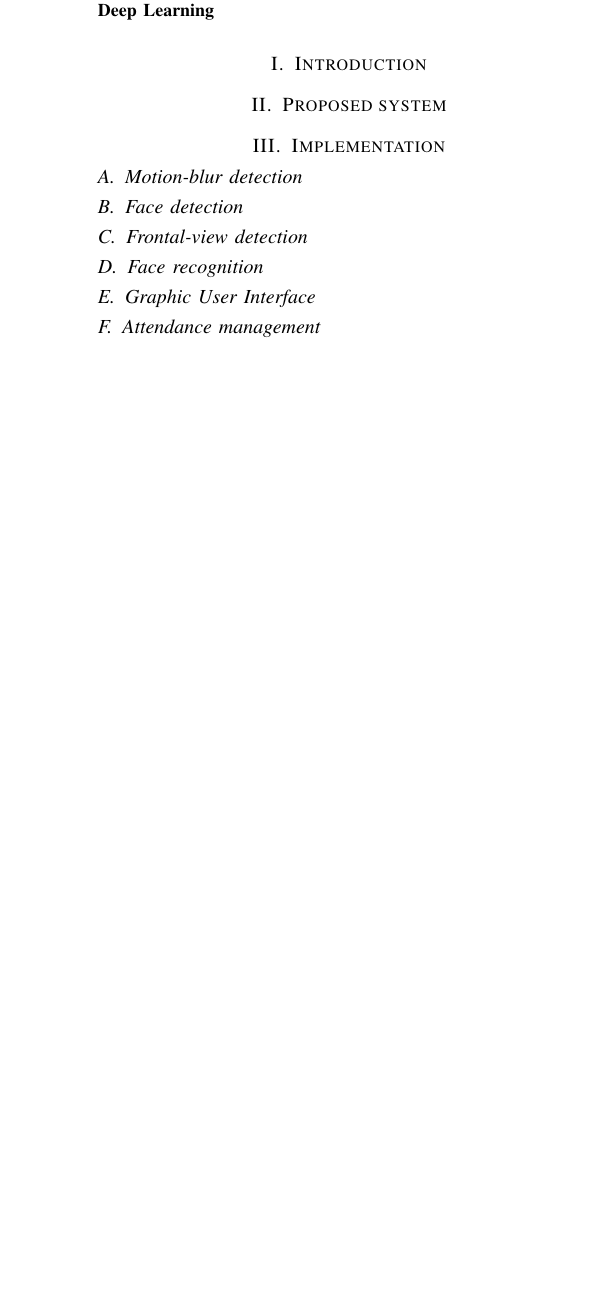
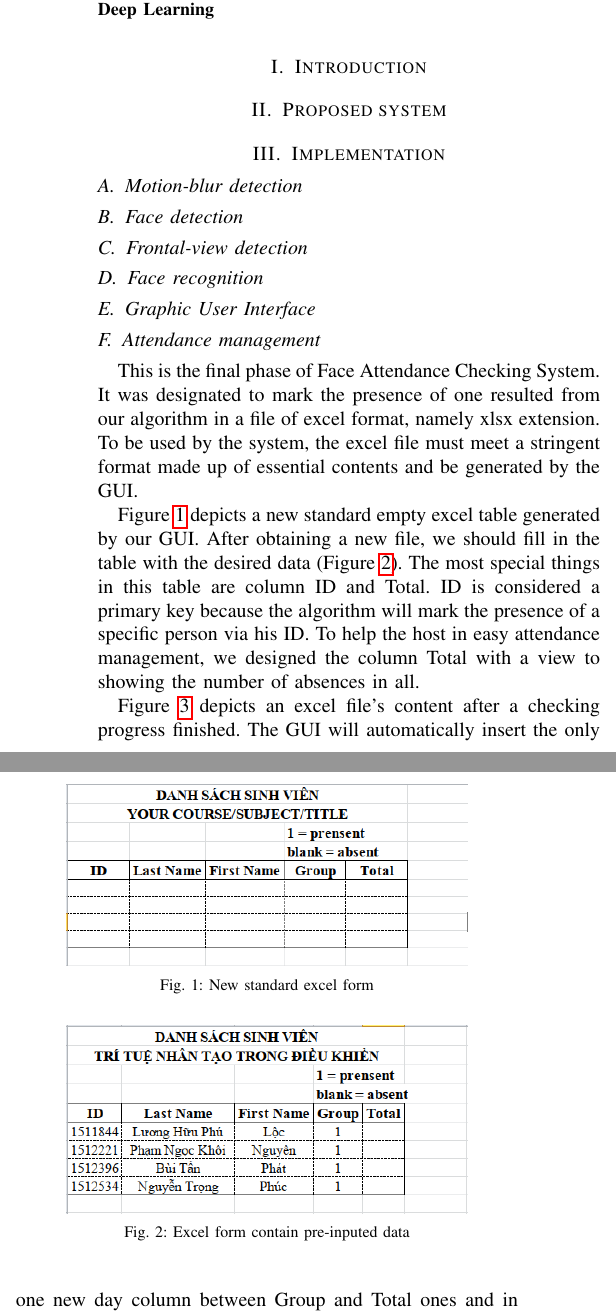
Before and after one commit to Gitworkarboy/Face-Attendance-System, a LaTeX paper (report/face-attendace-report.tex): part of one column of page 1 of 2 before the commit and two parts of the columns of page 1 of 2 after it, the two joined at a grey line, cut so that both start at the same text, the shorter picture padded with empty space. Compiled offline with pdfLaTeX; a missing font is replaced by an installed copy or a similar font; a LaTeX package or settings file that is missing is left out.

Commit message:
proposed content for attendance checking section and beautify abstract one

```diff
--- a/report/face-attendace-report.tex
+++ b/report/face-attendace-report.tex
@@ -109,5 +109,34 @@ Face Attendance Checking, Facial Recognition, Deep Learning
 \subsection{Graphic User Interface}
 \label{gui}
 
+%----------------------------Attendance management-----------------------------
 \subsection{Attendance management}
 \label{attendance-management}
+This is the final phase of Face Attendance Checking System.
+It was designated to mark the presence of one resulted from
+our algorithm in a file of excel format, namely xlsx extension.
+To be used by the system, the excel file must meet
+a stringent format made up of essential contents and be
+generated by the GUI.
+
+Figure \ref{fig:form-new} depicts a new standard empty
+excel table generated by our GUI. After obtaining a new file, we should fill in the table with the desired data (Figure \ref{fig:form-data}). The most special things in this table are column ID and Total.
+ID is considered a primary key because the algorithm will mark the presence of a specific person via his ID.
+To help the host in easy attendance management, we designed the column Total with a view to showing the number of absences in all.
+
+Figure \ref{fig:form-checked} depicts an excel file's content after a checking progress finished.
+The GUI will automatically insert the only one new day column between Group and Total ones and in the tail of previous checked day.
+Letter 1 will be marked as presence in a cell of this column accordant to an ID.
+After attendance checking process is completed, the Total column will display the number of absences of previous days and the current one. Smartly can it display as we specially assigned a size-dynamic sum function to each cell of this column.
+
+
+\begin{figure}
+    \centering
+    \includegraphics[width=0.8\linewidth]{img/form-new.png}
+	\caption{New standard excel form}\label{fig:form-new}
+\end{figure}
+
+\begin{figure}
+    \centering
+    \includegraphics[width=0.8\linewidth]{img/form-data.png}
+	\caption{Excel form contain pre-inputed data}\label{fig:form-data}
@@ -114,3 +148,5 @@ Face Attendance Checking, Facial Recognition, Deep Learning
+	\caption{Form is under checking}\label{fig:form-checked}
+\end{figure}
 
 
 %------------------------------------------------------------------------------
```
Also changed, not shown: report/face-attendace-report.pdf, report/img/form-checked.png (added), report/img/form-data.png (added), report/img/form-new.png (added), report/face-attendace-report.tex (11 more changed lines).
